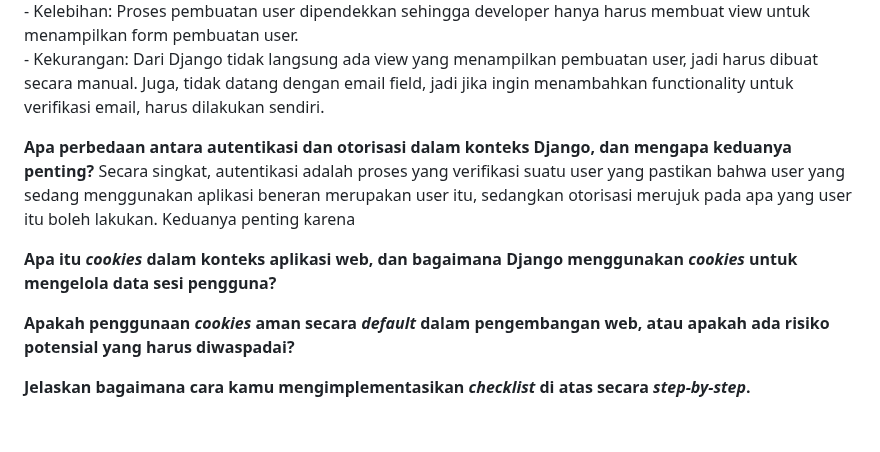
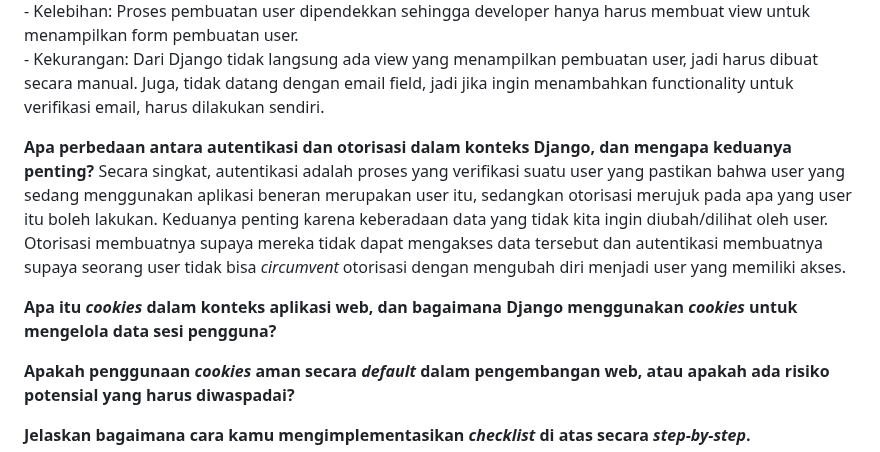
Before and after one commit to jteo0/current_items, a Markdown page: README.md, the part around the change. Rendered like a GitHub page; blank space fills up the shorter version.

```diff
--- a/README.md
+++ b/README.md
@@ -5,9 +5,10 @@ Django <code>UserCreationForm</code> adalah suatu form yang digunakan untuk memb
 - Kekurangan: Dari Django tidak langsung ada view yang menampilkan pembuatan user, jadi harus dibuat secara manual. Juga, tidak datang dengan email field, jadi jika ingin menambahkan functionality untuk verifikasi email, harus dilakukan sendiri.</p>
 
 <p><b>Apa perbedaan antara autentikasi dan otorisasi dalam konteks Django, dan mengapa keduanya penting?</b>
-Secara singkat, autentikasi adalah proses yang verifikasi suatu user yang pastikan bahwa user yang sedang menggunakan aplikasi beneran merupakan user itu, sedangkan otorisasi merujuk pada apa yang user itu boleh lakukan. Keduanya penting karena</p>
+Secara singkat, autentikasi adalah proses yang verifikasi suatu user yang pastikan bahwa user yang sedang menggunakan aplikasi beneran merupakan user itu, sedangkan otorisasi merujuk pada apa yang user itu boleh lakukan. Keduanya penting karena keberadaan data yang tidak kita ingin diubah/dilihat oleh user. Otorisasi membuatnya supaya mereka tidak dapat mengakses data tersebut dan autentikasi membuatnya supaya seorang user tidak bisa <i>circumvent</i> otorisasi dengan mengubah diri menjadi user yang memiliki akses.</p>
 
-<p><b>Apa itu <i>cookies</i> dalam konteks aplikasi web, dan bagaimana Django menggunakan <i>cookies</i> untuk mengelola data sesi pengguna?</b></p>
+<p><b>Apa itu <i>cookies</i> dalam konteks aplikasi web, dan bagaimana Django menggunakan <i>cookies</i> untuk mengelola data sesi pengguna?</b>
+</p>
 
 <p><b>Apakah penggunaan <i>cookies</i> aman secara <i>default</i> dalam pengembangan web, atau apakah ada risiko potensial yang harus diwaspadai?</b></p>
 
```
